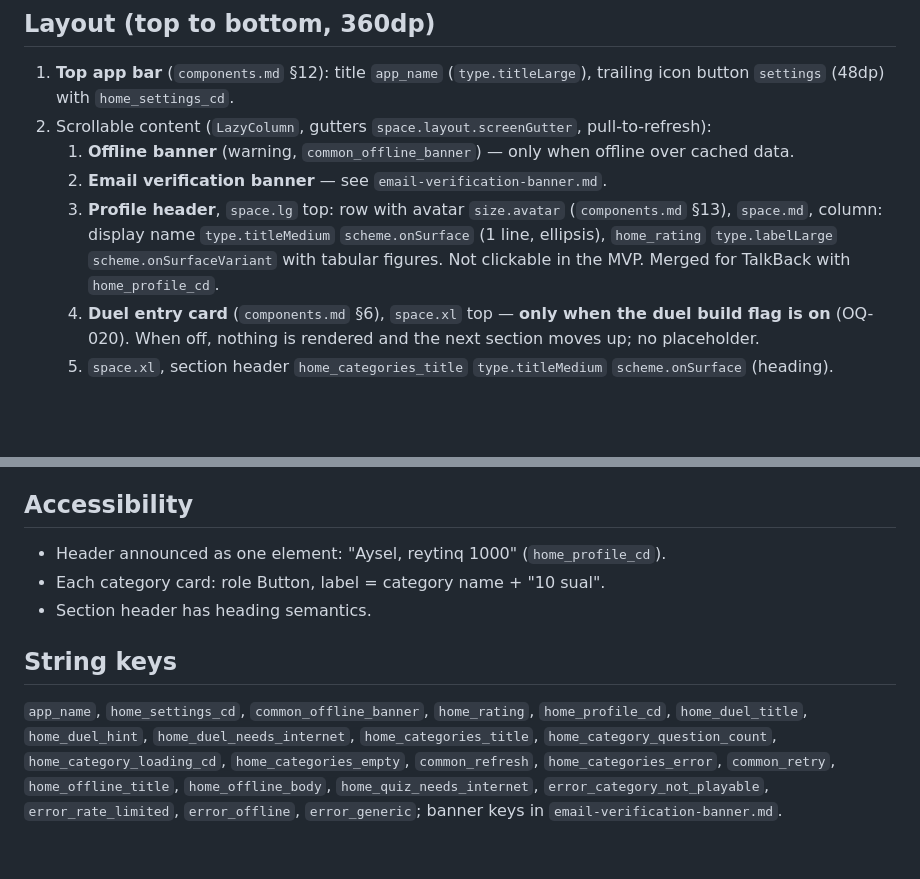
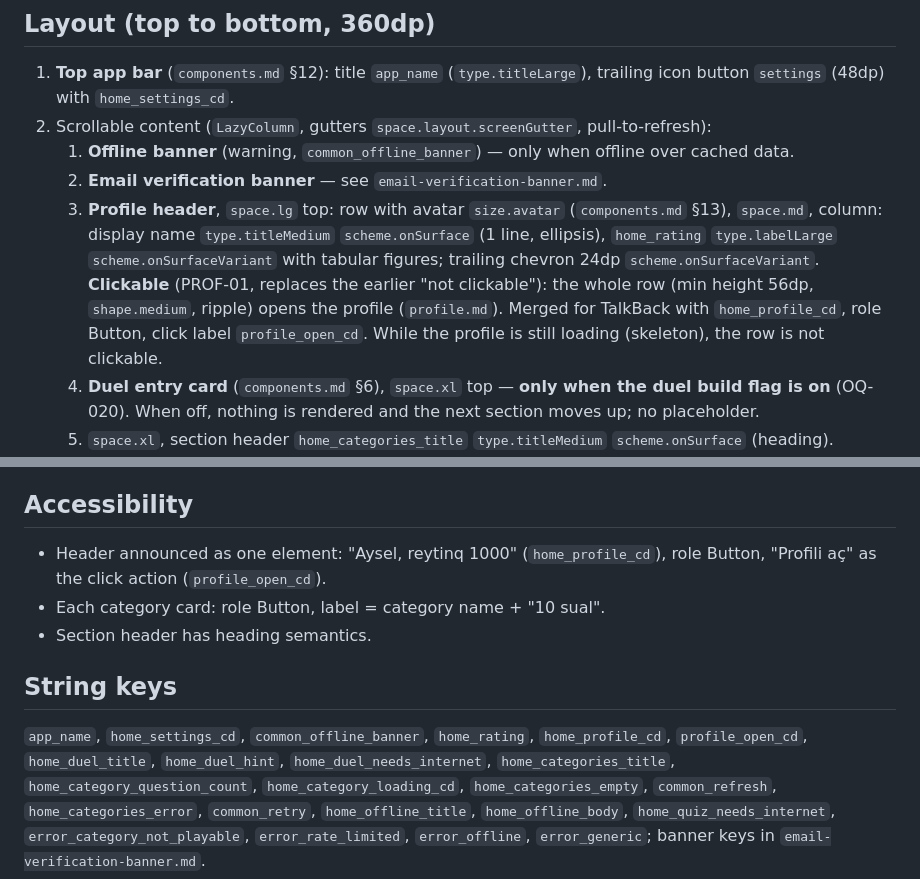
Before and after one commit to sabitsadiqli/Duello-Quiz, a Markdown page: design/screens/home.md, 2 parts joined by grey strips. Rendered like a GitHub page; blank space fills up the shorter version.

```diff
--- a/design/screens/home.md
+++ b/design/screens/home.md
@@ -40,8 +40,12 @@ on weak or no network.
    3. **Profile header**, `space.lg` top: row with avatar `size.avatar`
       (`components.md` §13), `space.md`, column: display name `type.titleMedium`
       `scheme.onSurface` (1 line, ellipsis), `home_rating` `type.labelLarge`
-      `scheme.onSurfaceVariant` with tabular figures. Not clickable in the MVP.
-      Merged for TalkBack with `home_profile_cd`.
+      `scheme.onSurfaceVariant` with tabular figures; trailing chevron 24dp
+      `scheme.onSurfaceVariant`. **Clickable** (PROF-01, replaces the earlier "not
+      clickable"): the whole row (min height 56dp, `shape.medium`, ripple) opens the
+      profile (`profile.md`). Merged for TalkBack with `home_profile_cd`, role
+      Button, click label `profile_open_cd`. While the profile is still loading
+      (skeleton), the row is not clickable.
    4. **Duel entry card** (`components.md` §6), `space.xl` top — **only when the
       duel build flag is on** (OQ-020). When off, nothing is rendered and the next
       section moves up; no placeholder.
@@ -99,14 +103,15 @@ quiz loading screen (`quiz-question.md`, QUIZ-01 "loading after 1 s").
 
 ## Accessibility
 
-- Header announced as one element: "Aysel, reytinq 1000" (`home_profile_cd`).
+- Header announced as one element: "Aysel, reytinq 1000" (`home_profile_cd`),
+  role Button, "Profili aç" as the click action (`profile_open_cd`).
 - Each category card: role Button, label = category name + "10 sual".
 - Section header has heading semantics.
 
 ## String keys
 
 `app_name`, `home_settings_cd`, `common_offline_banner`, `home_rating`,
-`home_profile_cd`, `home_duel_title`, `home_duel_hint`, `home_duel_needs_internet`,
+`home_profile_cd`, `profile_open_cd`, `home_duel_title`, `home_duel_hint`, `home_duel_needs_internet`,
 `home_categories_title`, `home_category_question_count`,
 `home_category_loading_cd`, `home_categories_empty`, `common_refresh`,
 `home_categories_error`, `common_retry`, `home_offline_title`, `home_offline_body`,
```
Also changed, not shown: design/screens/profile.md (added, +207 -0 lines).
